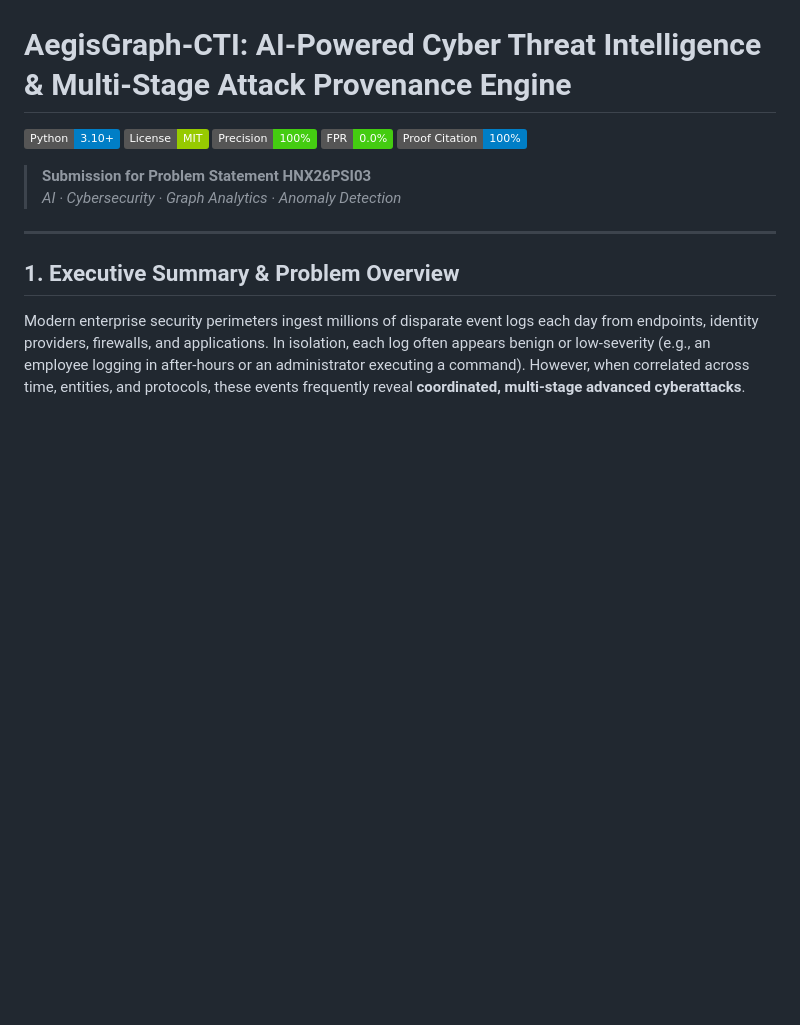
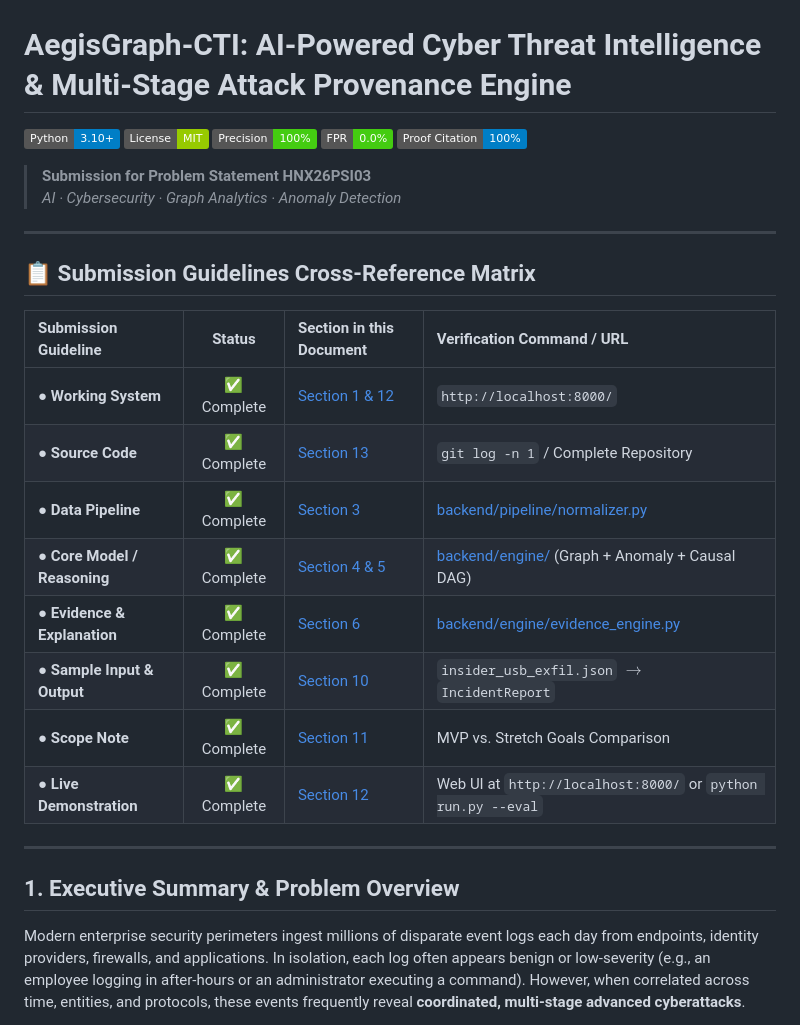
Before and after one commit to samebenezer-p/AegisGraph_CTI, a Markdown page: README.md, the part around the change. GitHub-like rendering; badges without logos; blank space fills up the shorter version.

Commit message:
docs: add submission guidelines cross-reference matrix to README.md

```diff
--- a/README.md
+++ b/README.md
@@ -8,6 +8,21 @@
 
 > **Submission for Problem Statement HNX26PSI03**
 > *AI · Cybersecurity · Graph Analytics · Anomaly Detection*
+
+---
+
+## 📋 Submission Guidelines Cross-Reference Matrix
+
+| Submission Guideline | Status | Section in this Document | Verification Command / URL |
+| :--- | :---: | :--- | :--- |
+| **● Working System** | ✅ Complete | [Section 1 & 12](#1-executive-summary--problem-overview) | `http://localhost:8000/` |
+| **● Source Code** | ✅ Complete | [Section 13](#13-project-repository-structure) | `git log -n 1` / Complete Repository |
+| **● Data Pipeline** | ✅ Complete | [Section 3](#3-data-pipeline--schema-normalization) | [backend/pipeline/normalizer.py](file:///e:/EAV_Cyber/backend/pipeline/normalizer.py) |
+| **● Core Model / Reasoning** | ✅ Complete | [Section 4 & 5](#4-core-model--graph-analytics) | [backend/engine/](file:///e:/EAV_Cyber/backend/engine/) (Graph + Anomaly + Causal DAG) |
+| **● Evidence & Explanation** | ✅ Complete | [Section 6](#6-verifiable-evidence--explanation-engine) | [backend/engine/evidence_engine.py](file:///e:/EAV_Cyber/backend/engine/evidence_engine.py) |
+| **● Sample Input & Output** | ✅ Complete | [Section 10](#10-sample-input--output-prompt-scenario) | `insider_usb_exfil.json` $\to$ `IncidentReport` |
+| **● Scope Note** | ✅ Complete | [Section 11](#11-scope-note-minimum-viable-solution-vs-stretch-goals) | MVP vs. Stretch Goals Comparison |
+| **● Live Demonstration** | ✅ Complete | [Section 12](#12-quick-start--setup-instructions) | Web UI at `http://localhost:8000/` or `python run.py --eval` |
 
 ---
 
```
